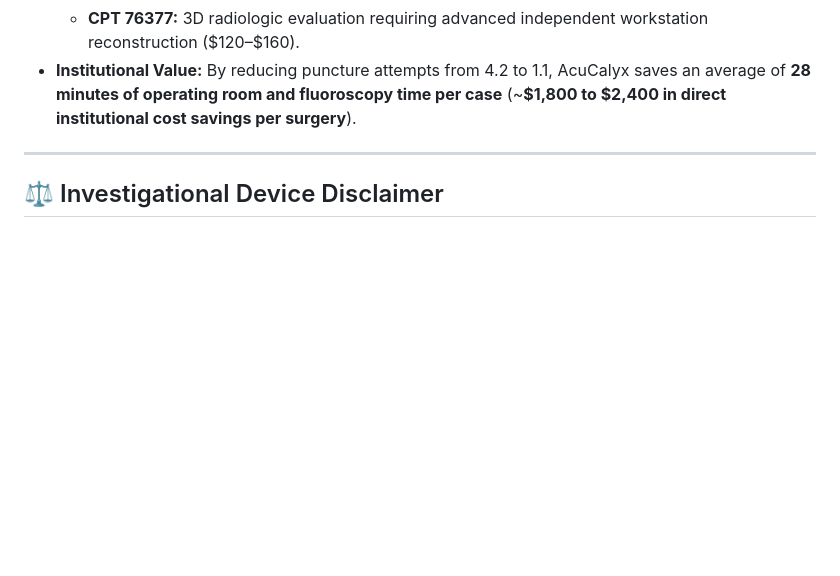
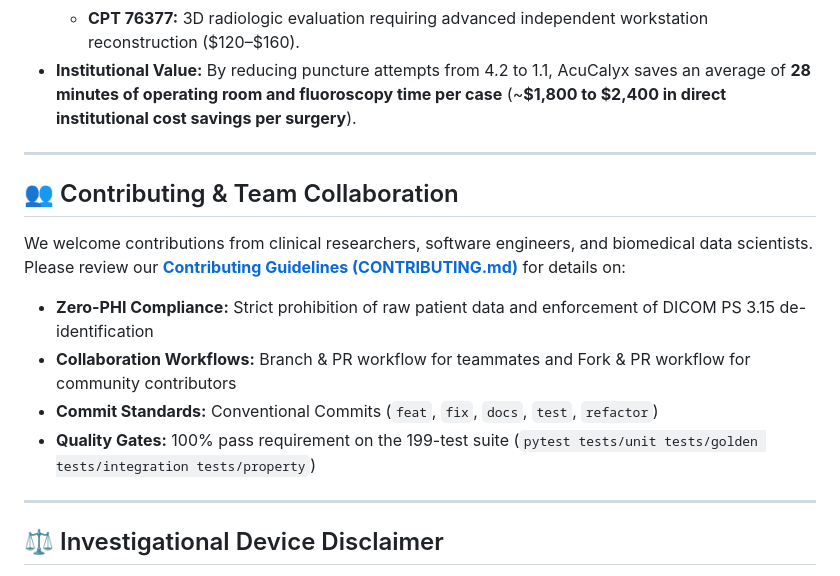
Before and after one commit to Tejas3479/AcuCalyx, a Markdown page: README.md, the part around the change. Drawn GitHub-style; blank space fills up the shorter version.

Commit message:
docs: add comprehensive contributor guidelines and PR workflow

```diff
--- a/README.md
+++ b/README.md
@@ -335,6 +335,17 @@ AcuCalyx/
 
 ---
 
+## 👥 Contributing & Team Collaboration
+
+We welcome contributions from clinical researchers, software engineers, and biomedical data scientists.
+Please review our [**Contributing Guidelines (CONTRIBUTING.md)**](CONTRIBUTING.md) for details on:
+* **Zero-PHI Compliance:** Strict prohibition of raw patient data and enforcement of DICOM PS 3.15 de-identification
+* **Collaboration Workflows:** Branch & PR workflow for teammates and Fork & PR workflow for community contributors
+* **Commit Standards:** Conventional Commits (`feat`, `fix`, `docs`, `test`, `refactor`)
+* **Quality Gates:** 100% pass requirement on the 199-test suite (`pytest tests/unit tests/golden tests/integration tests/property`)
+
+---
+
 ## ⚖️ Investigational Device Disclaimer
 
 > **CAUTION — Investigational Device.**
```
Also changed, not shown: CONTRIBUTING.md (added, +243 -0 lines).
